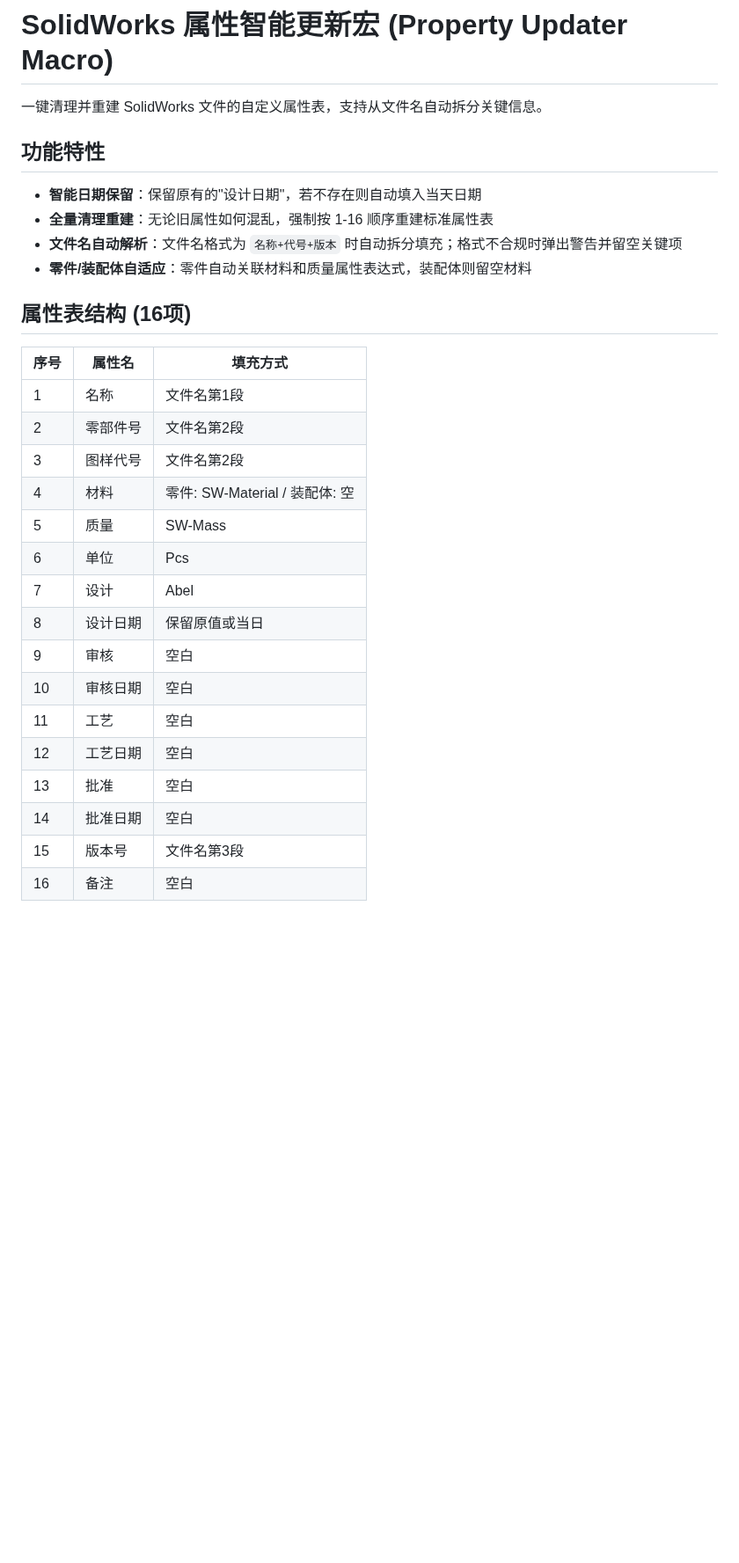
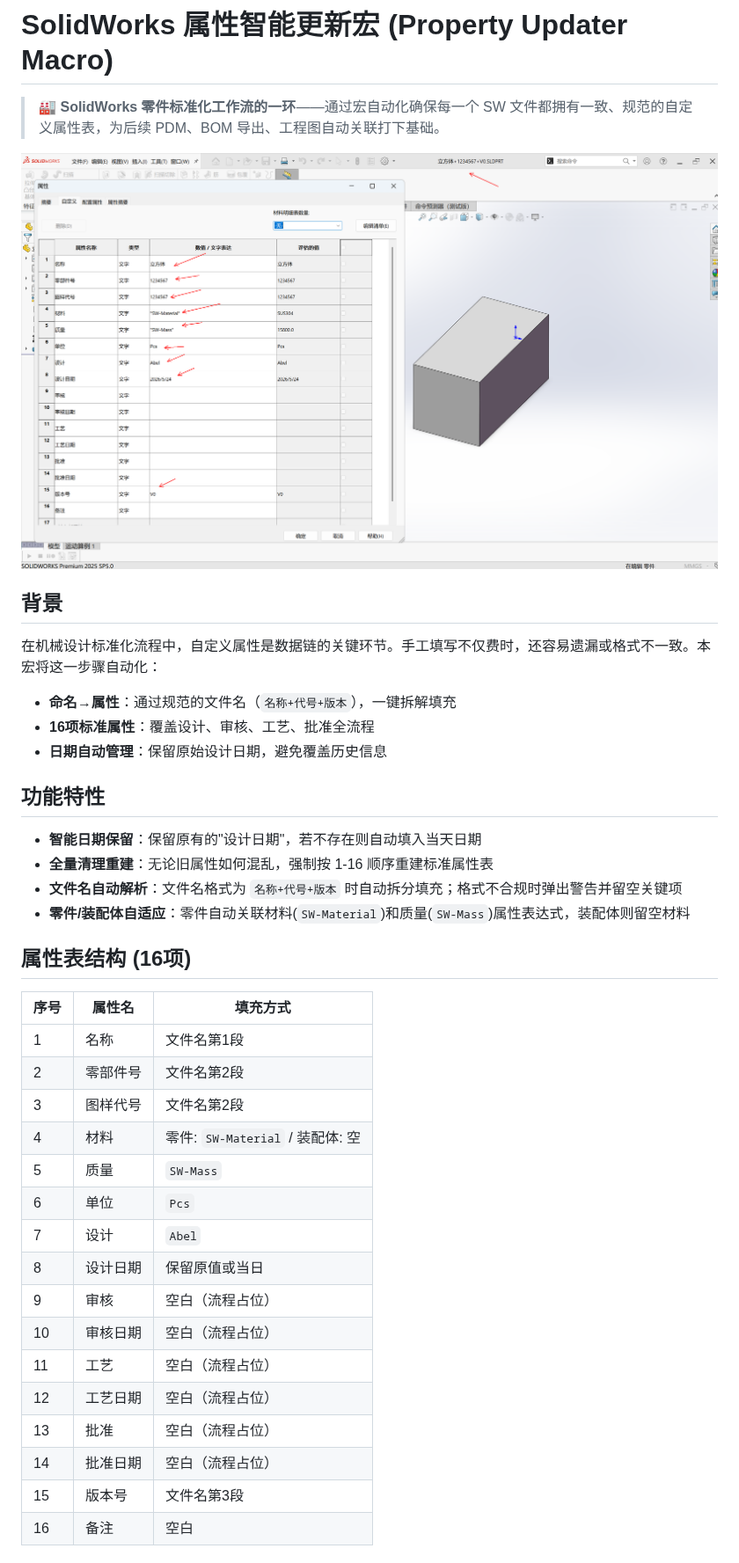
Before and after one commit to mdmodule/sw-property-updater, a Markdown page: README.md, the part around one of its changes. Shown at 88% size. GitHub-like rendering; pictures changed too: images/overview.png (added); blank space fills up the shorter version.

Commit message:
docs: 添加项目概览截图，补充标准化工作流背景说明

```diff
--- a/README.md
+++ b/README.md
@@ -1,13 +1,23 @@
 # SolidWorks 属性智能更新宏 (Property Updater Macro)
 
-一键清理并重建 SolidWorks 文件的自定义属性表，支持从文件名自动拆分关键信息。
+> 🏭 **SolidWorks 零件标准化工作流的一环**——通过宏自动化确保每一个 SW 文件都拥有一致、规范的自定义属性表，为后续 PDM、BOM 导出、工程图自动关联打下基础。
+
+![概览](images/overview.png)
+
+## 背景
+
+在机械设计标准化流程中，自定义属性是数据链的关键环节。手工填写不仅费时，还容易遗漏或格式不一致。本宏将这一步骤自动化：
+
+- **命名→属性**：通过规范的文件名（`名称+代号+版本`），一键拆解填充
+- **16项标准属性**：覆盖设计、审核、工艺、批准全流程
+- **日期自动管理**：保留原始设计日期，避免覆盖历史信息
 
 ## 功能特性
 
 - **智能日期保留**：保留原有的"设计日期"，若不存在则自动填入当天日期
 - **全量清理重建**：无论旧属性如何混乱，强制按 1-16 顺序重建标准属性表
 - **文件名自动解析**：文件名格式为 `名称+代号+版本` 时自动拆分填充；格式不合规时弹出警告并留空关键项
-- **零件/装配体自适应**：零件自动关联材料和质量属性表达式，装配体则留空材料
+- **零件/装配体自适应**：零件自动关联材料(`SW-Material`)和质量(`SW-Mass`)属性表达式，装配体则留空材料
 
 ## 属性表结构 (16项)
 
@@ -16,17 +26,17 @@
 | 1 | 名称 | 文件名第1段 |
 | 2 | 零部件号 | 文件名第2段 |
 | 3 | 图样代号 | 文件名第2段 |
-| 4 | 材料 | 零件: SW-Material / 装配体: 空 |
-| 5 | 质量 | SW-Mass |
-| 6 | 单位 | Pcs |
-| 7 | 设计 | Abel |
+| 4 | 材料 | 零件: `SW-Material` / 装配体: 空 |
+| 5 | 质量 | `SW-Mass` |
+| 6 | 单位 | `Pcs` |
+| 7 | 设计 | `Abel` |
 | 8 | 设计日期 | 保留原值或当日 |
-| 9 | 审核 | 空白 |
-| 10 | 审核日期 | 空白 |
-| 11 | 工艺 | 空白 |
-| 12 | 工艺日期 | 空白 |
-| 13 | 批准 | 空白 |
-| 14 | 批准日期 | 空白 |
+| 9 | 审核 | 空白（流程占位） |
+| 10 | 审核日期 | 空白（流程占位） |
+| 11 | 工艺 | 空白（流程占位） |
+| 12 | 工艺日期 | 空白（流程占位） |
+| 13 | 批准 | 空白（流程占位） |
+| 14 | 批准日期 | 空白（流程占位） |
 | 15 | 版本号 | 文件名第3段 |
 | 16 | 备注 | 空白 |
 
```
Also changed, not shown: other parts of README.md (+2 -0 lines).
